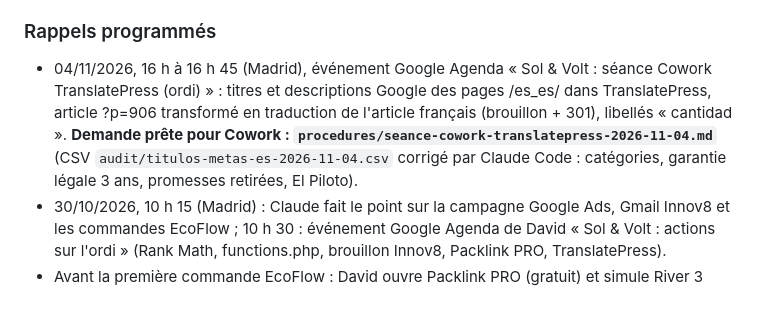
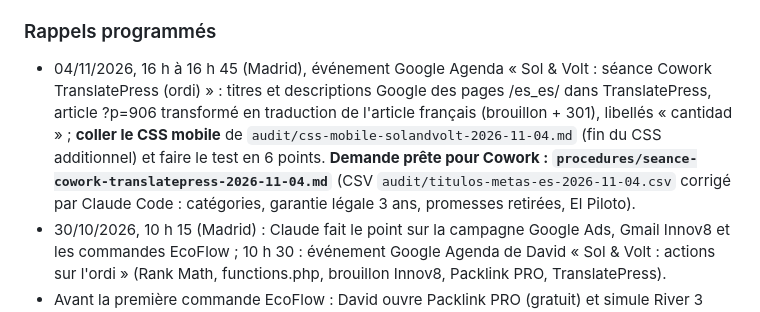
Before and after one commit to davidfray/assistant-fray, a Markdown page: CLAUDE.md, the part around the change. Drawn GitHub-style.

Commit message:
Séance Cowork du 04/11 : ajout du CSS mobile à coller
Co-Authored-By: Claude Opus 5.5 <noreply@anthropic.com>
Claude-Session: https://claude.ai/code/session_01Gfv3RpZpFUt2Uy8SEbycQj

```diff
--- a/CLAUDE.md
+++ b/CLAUDE.md
@@ -143,7 +143,7 @@ Règles Sol & Volt absolues : aucune mention CE, « gestionnaire de réseau loca
 - Remote Control : David ajoutera le dossier `assistant-fray` dans Claude Desktop > Réglages > Claude Code > Remote Control (Mac ou Linux), pour que les sessions cloud puissent travailler dans ses fichiers.
 
 ### Rappels programmés
-- 04/11/2026, 16 h à 16 h 45 (Madrid), événement Google Agenda « Sol & Volt : séance Cowork TranslatePress (ordi) » : titres et descriptions Google des pages /es_es/ dans TranslatePress, article ?p=906 transformé en traduction de l'article français (brouillon + 301), libellés « cantidad ». **Demande prête pour Cowork : `procedures/seance-cowork-translatepress-2026-11-04.md`** (CSV `audit/titulos-metas-es-2026-11-04.csv` corrigé par Claude Code : catégories, garantie légale 3 ans, promesses retirées, El Piloto).
+- 04/11/2026, 16 h à 16 h 45 (Madrid), événement Google Agenda « Sol & Volt : séance Cowork TranslatePress (ordi) » : titres et descriptions Google des pages /es_es/ dans TranslatePress, article ?p=906 transformé en traduction de l'article français (brouillon + 301), libellés « cantidad » ; **coller le CSS mobile** de `audit/css-mobile-solandvolt-2026-11-04.md` (fin du CSS additionnel) et faire le test en 6 points. **Demande prête pour Cowork : `procedures/seance-cowork-translatepress-2026-11-04.md`** (CSV `audit/titulos-metas-es-2026-11-04.csv` corrigé par Claude Code : catégories, garantie légale 3 ans, promesses retirées, El Piloto).
 - 30/10/2026, 10 h 15 (Madrid) : Claude fait le point sur la campagne Google Ads, Gmail Innov8 et les commandes EcoFlow ; 10 h 30 : événement Google Agenda de David « Sol & Volt : actions sur l'ordi » (Rank Math, functions.php, brouillon Innov8, Packlink PRO, TranslatePress).
 - Avant la première commande EcoFlow : David ouvre Packlink PRO (gratuit) et simule River 3 Plus (6,12 kg) et DELTA 3 (14,7 kg) vers Paris et Madrid ; Claude recalcule la marge et la règle « livraison offerte dès 60 € ».
 - 27/10/2026 : rappel du matin sur les redirections 301 traité, plus rien à faire.
```
